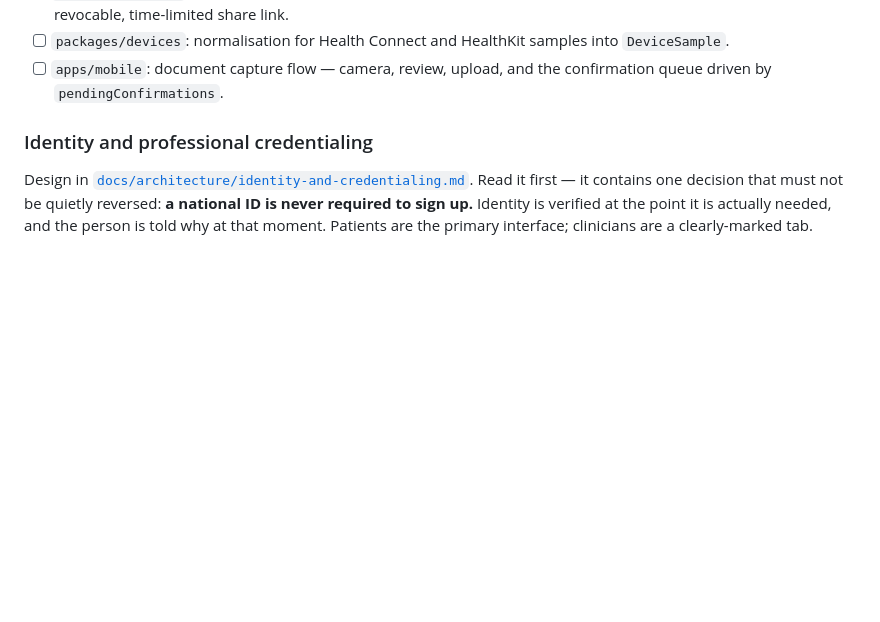
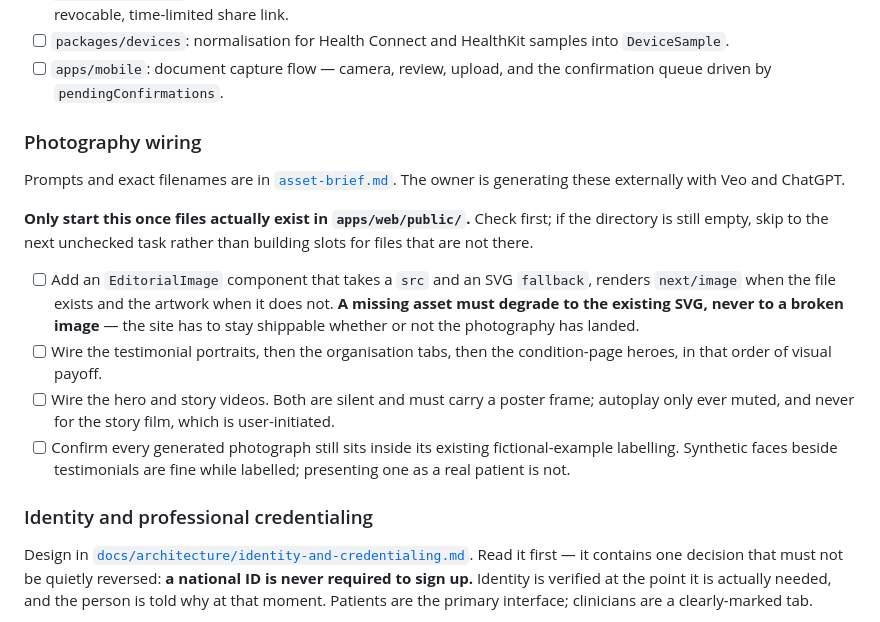
Before and after one commit to thedhunga/merohealth, a Markdown page: docs/product/agent-progress.md, the part around the change. Drawn GitHub-style; blank space fills up the shorter version.

```diff
--- a/docs/product/agent-progress.md
+++ b/docs/product/agent-progress.md
@@ -164,6 +164,30 @@ work.
       samples into `DeviceSample`.
 - [ ] `apps/mobile`: document capture flow — camera, review, upload, and the
       confirmation queue driven by `pendingConfirmations`.
+
+### Photography wiring
+
+Prompts and exact filenames are in
+[`asset-brief.md`](./asset-brief.md). The owner is generating these
+externally with Veo and ChatGPT.
+
+**Only start this once files actually exist in `apps/web/public/`.** Check
+first; if the directory is still empty, skip to the next unchecked task rather
+than building slots for files that are not there.
+
+- [ ] Add an `EditorialImage` component that takes a `src` and an SVG
+      `fallback`, renders `next/image` when the file exists and the artwork
+      when it does not. **A missing asset must degrade to the existing SVG,
+      never to a broken image** — the site has to stay shippable whether or
+      not the photography has landed.
+- [ ] Wire the testimonial portraits, then the organisation tabs, then the
+      condition-page heroes, in that order of visual payoff.
+- [ ] Wire the hero and story videos. Both are silent and must carry a poster
+      frame; autoplay only ever muted, and never for the story film, which is
+      user-initiated.
+- [ ] Confirm every generated photograph still sits inside its existing
+      fictional-example labelling. Synthetic faces beside testimonials are
+      fine while labelled; presenting one as a real patient is not.
 
 ### Identity and professional credentialing
 
```
Also changed, not shown: docs/product/asset-brief.md (added, +182 -0 lines).
